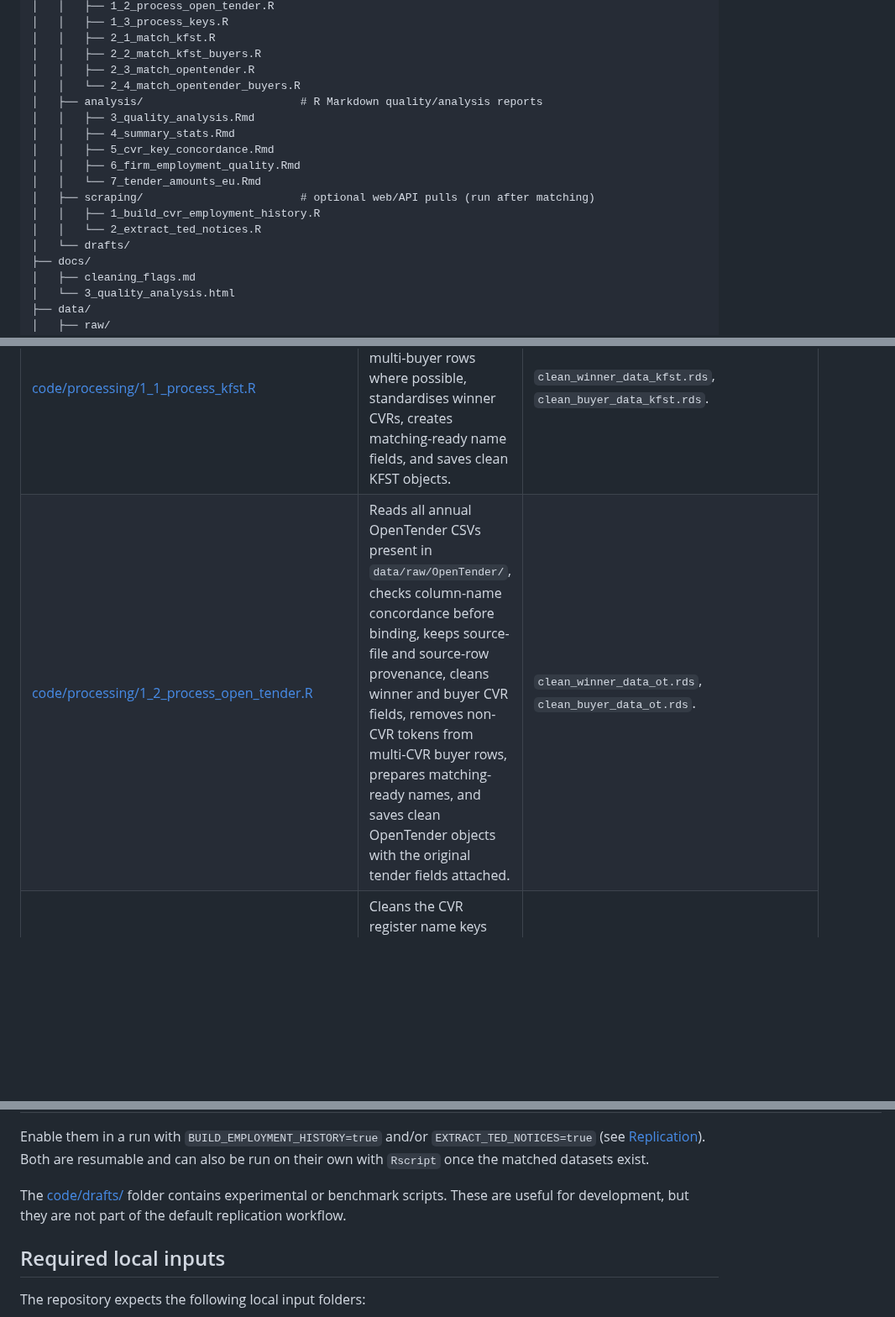
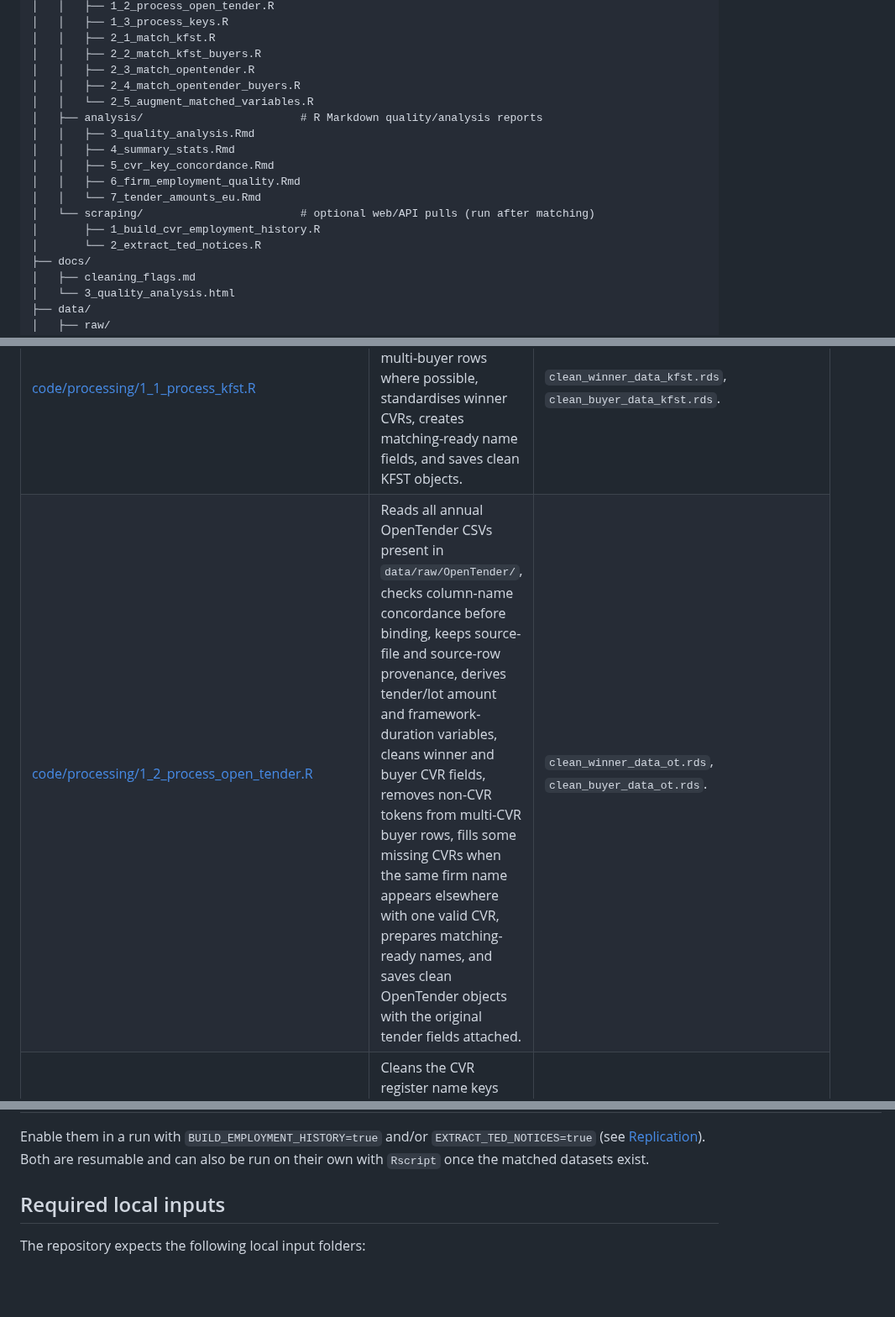
Before and after one commit to jkmulq/cvr-cleaning, a Markdown page: README.md, 3 parts joined by grey strips. Shown at 84% size. Rendered like a GitHub page; blank space fills up the shorter version.

```diff
--- a/README.md
+++ b/README.md
@@ -42,17 +42,17 @@ cvr-cleaning/
 │   │   ├── 2_1_match_kfst.R
 │   │   ├── 2_2_match_kfst_buyers.R
 │   │   ├── 2_3_match_opentender.R
-│   │   └── 2_4_match_opentender_buyers.R
+│   │   ├── 2_4_match_opentender_buyers.R
+│   │   └── 2_5_augment_matched_variables.R
 │   ├── analysis/                        # R Markdown quality/analysis reports
 │   │   ├── 3_quality_analysis.Rmd
 │   │   ├── 4_summary_stats.Rmd
 │   │   ├── 5_cvr_key_concordance.Rmd
 │   │   ├── 6_firm_employment_quality.Rmd
 │   │   └── 7_tender_amounts_eu.Rmd
-│   ├── scraping/                        # optional web/API pulls (run after matching)
-│   │   ├── 1_build_cvr_employment_history.R
-│   │   └── 2_extract_ted_notices.R
-│   └── drafts/
+│   └── scraping/                        # optional web/API pulls (run after matching)
+│       ├── 1_build_cvr_employment_history.R
+│       └── 2_extract_ted_notices.R
 ├── docs/
 │   ├── cleaning_flags.md
 │   └── 3_quality_analysis.html
@@ -81,7 +81,7 @@ report is generated separately.
 | [code/functions.R](code/functions.R) | Shared helper functions for CVR extraction, CVR formatting, name preparation, name partitioning, and matching support. | No direct output. |
 | [code/processing/0_build_cvr_lookup.R](code/processing/0_build_cvr_lookup.R) | Optional script for users with Virk system-to-system API access. Builds CVR official-name and alternative-name lookup CSVs, or runs a small API timing sample. | Timestamped `cvr_names_virk_*.csv` and `cvr_binavne_virk_*.csv`, or sample CSVs. |
 | [code/processing/1_1_process_kfst.R](code/processing/1_1_process_kfst.R) | Cleans KFST winner and buyer data. Splits multi-winner and multi-buyer rows where possible, standardises winner CVRs, creates matching-ready name fields, and saves clean KFST objects. | `clean_winner_data_kfst.rds`, `clean_buyer_data_kfst.rds`. |
-| [code/processing/1_2_process_open_tender.R](code/processing/1_2_process_open_tender.R) | Reads all annual OpenTender CSVs present in `data/raw/OpenTender/`, checks column-name concordance before binding, keeps source-file and source-row provenance, cleans winner and buyer CVR fields, removes non-CVR tokens from multi-CVR buyer rows, prepares matching-ready names, and saves clean OpenTender objects with the original tender fields attached. | `clean_winner_data_ot.rds`, `clean_buyer_data_ot.rds`. |
+| [code/processing/1_2_process_open_tender.R](code/processing/1_2_process_open_tender.R) | Reads all annual OpenTender CSVs present in `data/raw/OpenTender/`, checks column-name concordance before binding, keeps source-file and source-row provenance, derives tender/lot amount and framework-duration variables, cleans winner and buyer CVR fields, removes non-CVR tokens from multi-CVR buyer rows, fills some missing CVRs when the same firm name appears elsewhere with one valid CVR, prepares matching-ready names, and saves clean OpenTender objects with the original tender fields attached. | `clean_winner_data_ot.rds`, `clean_buyer_data_ot.rds`. |
 | [code/processing/1_3_process_keys.R](code/processing/1_3_process_keys.R) | Cleans the CVR register name keys used for later matching. It prepares both official names and alternative names. | `clean_cvr_name_key.rds`, `clean_cvr_biname_key.rds`. |
 | [code/processing/2_1_match_kfst.R](code/processing/2_1_match_kfst.R) | Matches missing KFST winner CVRs against the prepared CVR-name keys. | `clean_winner_data_kfst_name_matched.rds`, `manual_name_review_kfst.rds`. |
 | [code/processing/2_2_match_kfst_buyers.R](code/processing/2_2_match_kfst_buyers.R) | Matches KFST buyer names to CVRs, since KFST buyer CVRs are not supplied in the raw source. | `clean_buyer_data_kfst_name_matched.rds`, `manual_buyer_name_review_kfst.rds`. |
@@ -101,10 +102,6 @@ need network access and are off by default:
 Enable them in a run with `BUILD_EMPLOYMENT_HISTORY=true` and/or
 `EXTRACT_TED_NOTICES=true` (see [Replication](#replication)). Both are resumable
 and can also be run on their own with `Rscript` once the matched datasets exist.
-
-The [code/drafts/](code/drafts) folder contains experimental or benchmark
-scripts. These are useful for development, but they are not part of the default
-replication workflow.
 
 ## Required local inputs
 
```
Also changed, not shown: other parts of README.md (+44 -16 lines).
